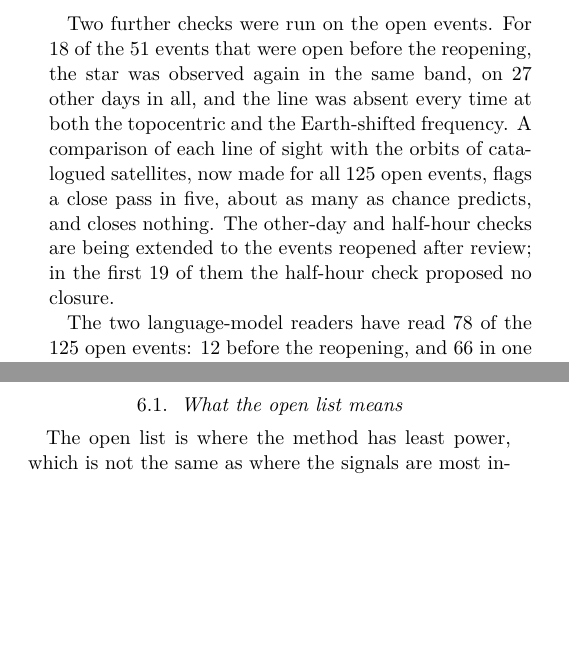
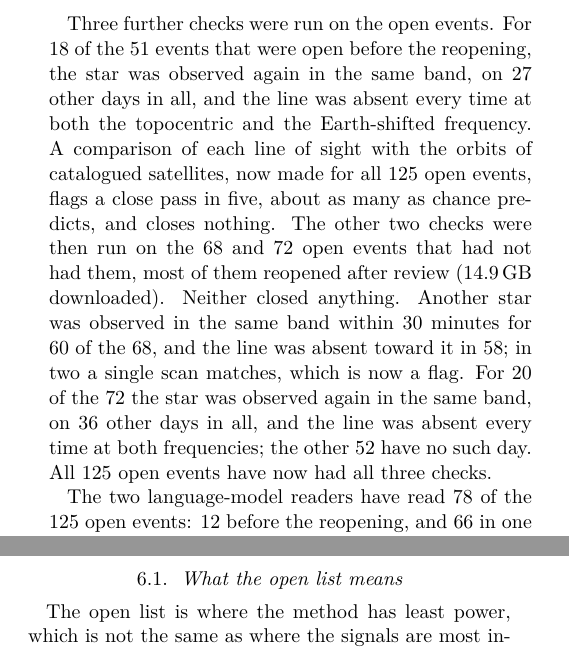
Before and after one commit to luizpersechini/cold-case-seti, a LaTeX paper (paper/coldcase.tex): two parts of the columns of pages 7 and 11 of 15, joined at a grey line, cut so that both start at the same text, the shorter picture padded with empty space. The pictures show the PDF file paper/coldcase.pdf that the author committed with the source.

Commit message:
Half-hour and other-day checks on every open event: no closures
The checks were run, measure only, on the 68 and 72 open events that had
not had them, most reopened after the review (14.9 GB downloaded).
Half-hour: absent toward other stars for 58, no other star for 8, a
single matching scan (a flag) for 2. Other days: 20 events measured on
36 days, absent every time at both frequencies; 52 have no other day.
All 125 open events have now had all three checks.

Co-Authored-By: Claude Opus 5.5 <noreply@anthropic.com>

```diff
--- a/paper/coldcase.tex
+++ b/paper/coldcase.tex
@@ -555,15 +555,21 @@ which is evidence of modulation and not of a local origin (the Voyager~1
 signal has sidebands). None of the hidden test signals changed outcome
 under the new rules, so the rates of Section~\ref{sec:validation} stand.
 
-Two further checks were run on the open events. For 18 of the 51 events
+Three further checks were run on the open events. For 18 of the 51 events
 that were open before the reopening, the star was observed again in the
 same band, on 27 other days in all, and the line was absent every time at
 both the topocentric and the Earth-shifted frequency. A comparison of each
 line of sight with the orbits of catalogued satellites, now made for all
 125 open events, flags a close pass in five, about as many as chance
-predicts, and closes nothing. The other-day and half-hour checks are being
-extended to the events reopened after review; in the first 19 of them the
-half-hour check proposed no closure.
+predicts, and closes nothing. The other two checks were then run on the 68
+and 72 open events that had not had them, most of them reopened after
+review (14.9\,GB downloaded). Neither closed anything. Another star was
+observed in the same band within 30 minutes for 60 of the 68, and the line
+was absent toward it in 58; in two a single scan matches, which is now a
+flag. For 20 of the 72 the star was observed again in the same band, on 36
+other days in all, and the line was absent every time at both
+frequencies; the other 52 have no such day. All 125 open events have now
+had all three checks.
 
 The two language-model readers have read 78 of the 125 open events: 12
 before the reopening, and 66 in one run with a budget of two million
```
Also changed, not shown: README.md, paper/coldcase.pdf.
